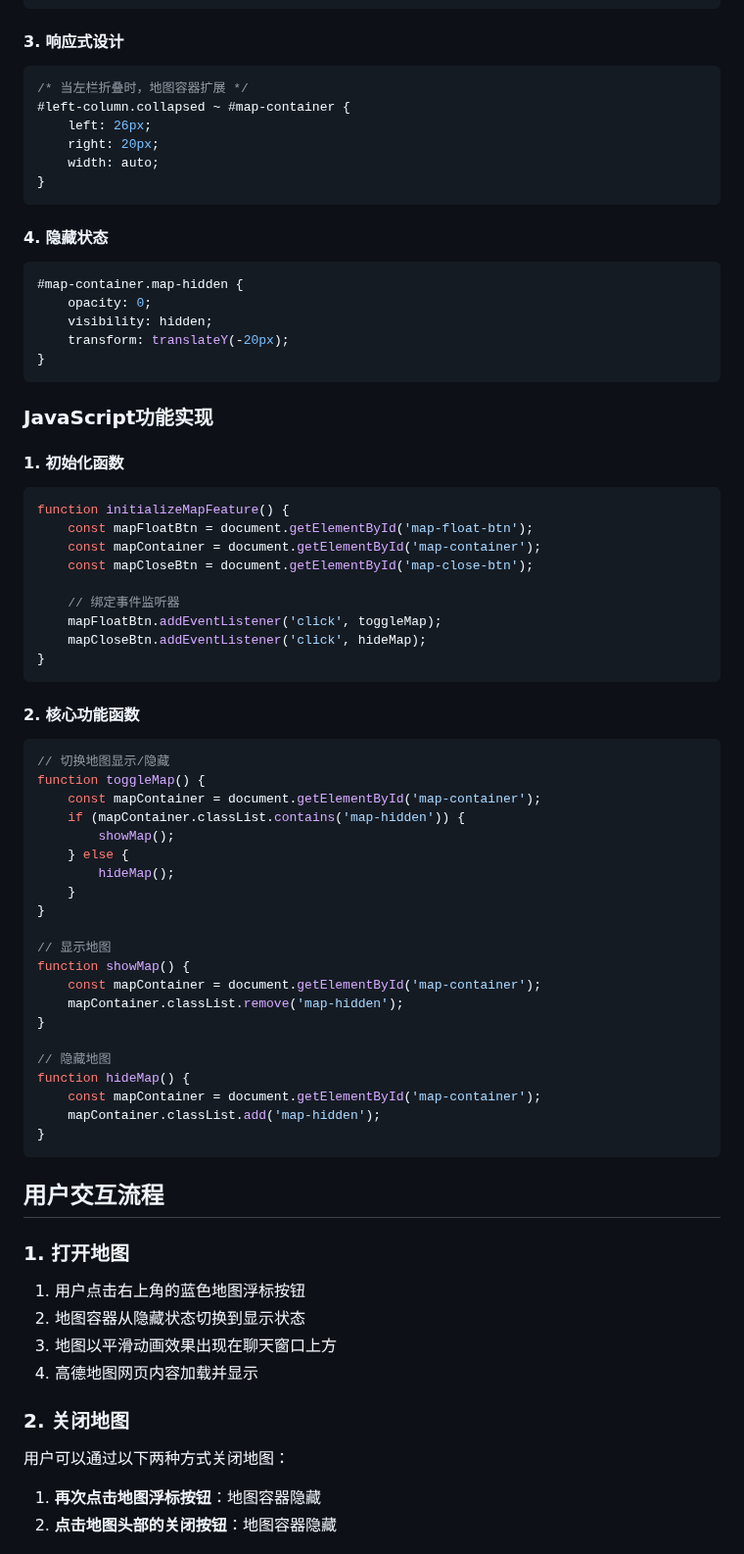
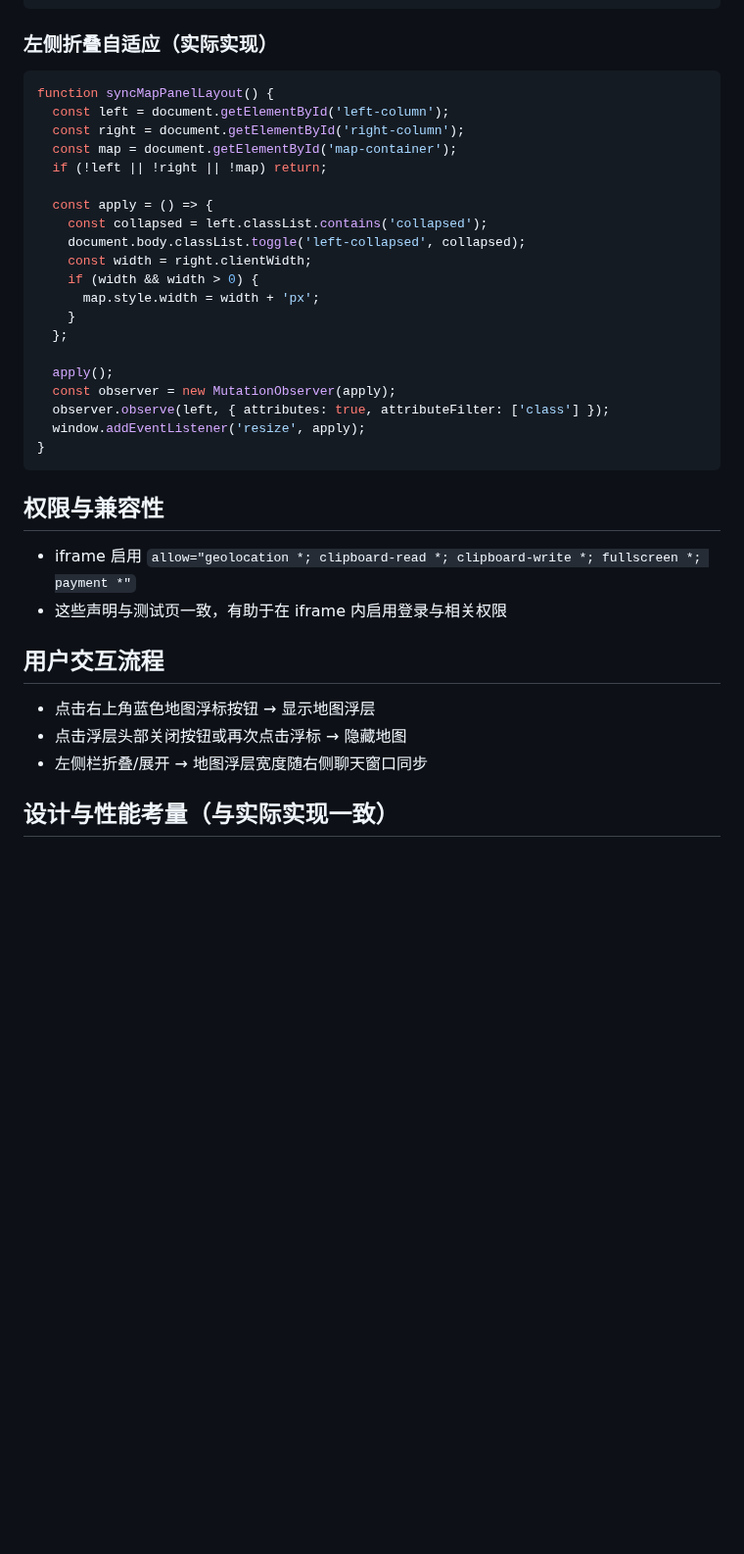
Before and after one commit to Keldon-Pro/City-Tour-Agent, a Markdown page: Doc/产品功能（已实现）/嵌入地图组件.md, the part around one of its changes. Shown at 98% size. Drawn GitHub-style; blank space fills up the shorter version.

Commit message:
docs(map): 同步嵌入地图组件文档与首页实际实现
对齐 HTML、CSS 与 JS 的实际结构与逻辑：\n- 记录 iframe 权限 allow\n- 采用 syncMapPanelLayout() 方案实现左栏折叠自适应\n- 显隐由 map-hidden 控制\n- 更新交互与优化方向说明

````diff
--- a/Doc/产品功能（已实现）/嵌入地图组件.md
+++ b/Doc/产品功能（已实现）/嵌入地图组件.md
@@ -90,75 +125,41 @@
 }
 ```
 
-#### 3. 响应式设计
-```css
-/* 当左栏折叠时，地图容器扩展 */
-#left-column.collapsed ~ #map-container {
-    left: 26px;
-    right: 20px;
-    width: auto;
+### 左侧折叠自适应（实际实现）
+
+```javascript
+function syncMapPanelLayout() {
+  const left = document.getElementById('left-column');
+  const right = document.getElementById('right-column');
+  const map = document.getElementById('map-container');
+  if (!left || !right || !map) return;
+
+  const apply = () => {
+    const collapsed = left.classList.contains('collapsed');
+    document.body.classList.toggle('left-collapsed', collapsed);
+    const width = right.clientWidth;
+    if (width && width > 0) {
+      map.style.width = width + 'px';
+    }
+  };
+
+  apply();
+  const observer = new MutationObserver(apply);
+  observer.observe(left, { attributes: true, attributeFilter: ['class'] });
+  window.addEventListener('resize', apply);
 }
 ```
 
-#### 4. 隐藏状态
-```css
-#map-container.map-hidden {
-    opacity: 0;
-    visibility: hidden;
-    transform: translateY(-20px);
-}
-```
+## 权限与兼容性
 
-### JavaScript功能实现
-
-#### 1. 初始化函数
-```javascript
-function initializeMapFeature() {
-    const mapFloatBtn = document.getElementById('map-float-btn');
-    const mapContainer = document.getElementById('map-container');
-    const mapCloseBtn = document.getElementById('map-close-btn');
-
-    // 绑定事件监听器
-    mapFloatBtn.addEventListener('click', toggleMap);
-    mapCloseBtn.addEventListener('click', hideMap);
-}
-```
-
-#### 2. 核心功能函数
-```javascript
-// 切换地图显示/隐藏
-function toggleMap() {
-    const mapContainer = document.getElementById('map-container');
-    if (mapContainer.classList.contains('map-hidden')) {
-        showMap();
-    } else {
-        hideMap();
-    }
-}
-
-// 显示地图
-function showMap() {
-    const mapContainer = document.getElementById('map-container');
-    mapContainer.classList.remove('map-hidden');
-}
-
-// 隐藏地图
-function hideMap() {
-    const mapContainer = document.getElementById('map-container');
-    mapContainer.classList.add('map-hidden');
-}
-```
+- iframe 启用 `allow="geolocation *; clipboard-read *; clipboard-write *; fullscreen *; payment *"`
+- 这些声明与测试页一致，有助于在 iframe 内启用登录与相关权限
 
 ## 用户交互流程
 
-### 1. 打开地图
-1. 用户点击右上角的蓝色地图浮标按钮
-2. 地图容器从隐藏状态切换到显示状态
-3. 地图以平滑动画效果出现在聊天窗口上方
-4. 高德地图网页内容加载并显示
+- 点击右上角蓝色地图浮标按钮 → 显示地图浮层
+- 点击浮层头部关闭按钮或再次点击浮标 → 隐藏地图
+- 左侧栏折叠/展开 → 地图浮层宽度随右侧聊天窗口同步
 
-### 2. 关闭地图
-用户可以通过以下两种方式关闭地图：
-1. **再次点击地图浮标按钮**：地图容器隐藏
-2. **点击地图头部的关闭按钮**：地图容器隐藏
+## 设计与性能考量（与实际实现一致）
 
````
Also changed, not shown: other parts of Doc/产品功能（已实现）/嵌入地图组件.md (+104 -107 lines).
